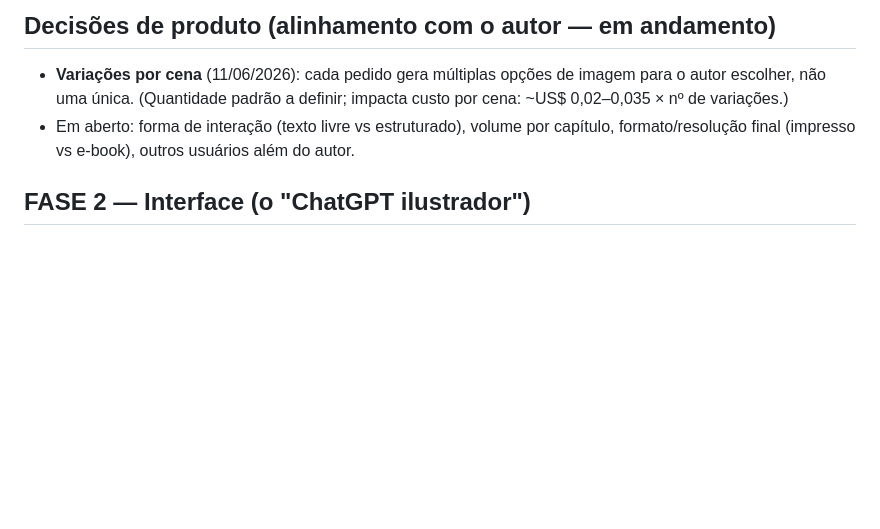
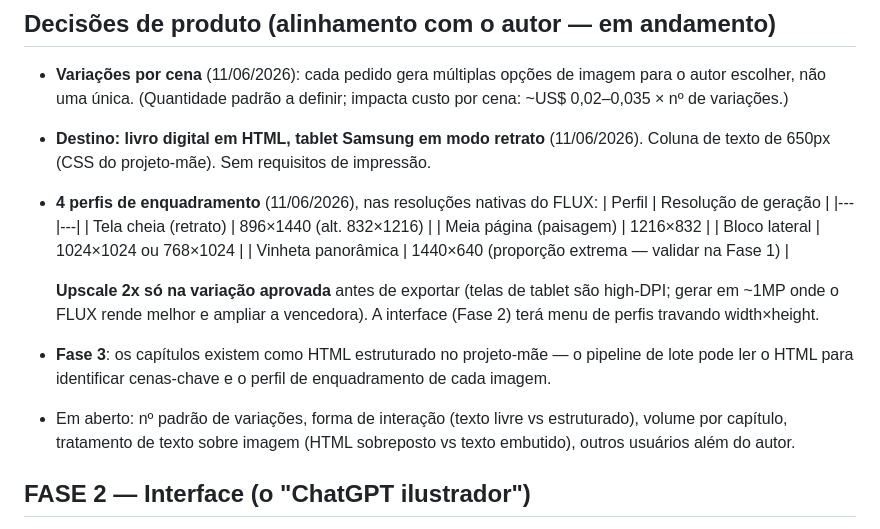
Before and after one commit to Gustpbbr/IALivro, a Markdown page: PLANO.md, the part around the change. Rendered like a GitHub page; blank space fills up the shorter version.

Commit message:
Registra decisões de produto: destino tablet/HTML e 4 perfis de enquadramento
- Livro digital HTML em tablet Samsung retrato (coluna de texto 650px)
- Perfis: tela cheia 896x1440, meia página 1216x832, bloco 1024x1024/768x1024,
  vinheta 1440x640 — resoluções nativas do FLUX
- Upscale 2x apenas na variação aprovada (telas high-DPI)
- Fase 3 pode ler o HTML dos capítulos para identificar cenas e enquadramentos

https://claude.ai/code/session_01MS496wrQn7muxwXBqdbTwU

```diff
--- a/PLANO.md
+++ b/PLANO.md
@@ -88,8 +88,25 @@ consistência, gastando ~US$ 10. Sem construir app ainda.
 - **Variações por cena** (11/06/2026): cada pedido gera múltiplas opções de imagem
   para o autor escolher, não uma única. (Quantidade padrão a definir; impacta custo
   por cena: ~US$ 0,02–0,035 × nº de variações.)
-- Em aberto: forma de interação (texto livre vs estruturado), volume por capítulo,
-  formato/resolução final (impresso vs e-book), outros usuários além do autor.
+- **Destino: livro digital em HTML, tablet Samsung em modo retrato** (11/06/2026).
+  Coluna de texto de 650px (CSS do projeto-mãe). Sem requisitos de impressão.
+- **4 perfis de enquadramento** (11/06/2026), nas resoluções nativas do FLUX:
+  | Perfil | Resolução de geração |
+  |---|---|
+  | Tela cheia (retrato) | 896×1440 (alt. 832×1216) |
+  | Meia página (paisagem) | 1216×832 |
+  | Bloco lateral | 1024×1024 ou 768×1024 |
+  | Vinheta panorâmica | 1440×640 (proporção extrema — validar na Fase 1) |
+
+  **Upscale 2x só na variação aprovada** antes de exportar (telas de tablet são
+  high-DPI; gerar em ~1MP onde o FLUX rende melhor e ampliar a vencedora).
+  A interface (Fase 2) terá menu de perfis travando width×height.
+- **Fase 3**: os capítulos existem como HTML estruturado no projeto-mãe — o
+  pipeline de lote pode ler o HTML para identificar cenas-chave e o perfil de
+  enquadramento de cada imagem.
+- Em aberto: nº padrão de variações, forma de interação (texto livre vs
+  estruturado), volume por capítulo, tratamento de texto sobre imagem (HTML
+  sobreposto vs texto embutido), outros usuários além do autor.
 
 ## FASE 2 — Interface (o "ChatGPT ilustrador")
 
```
